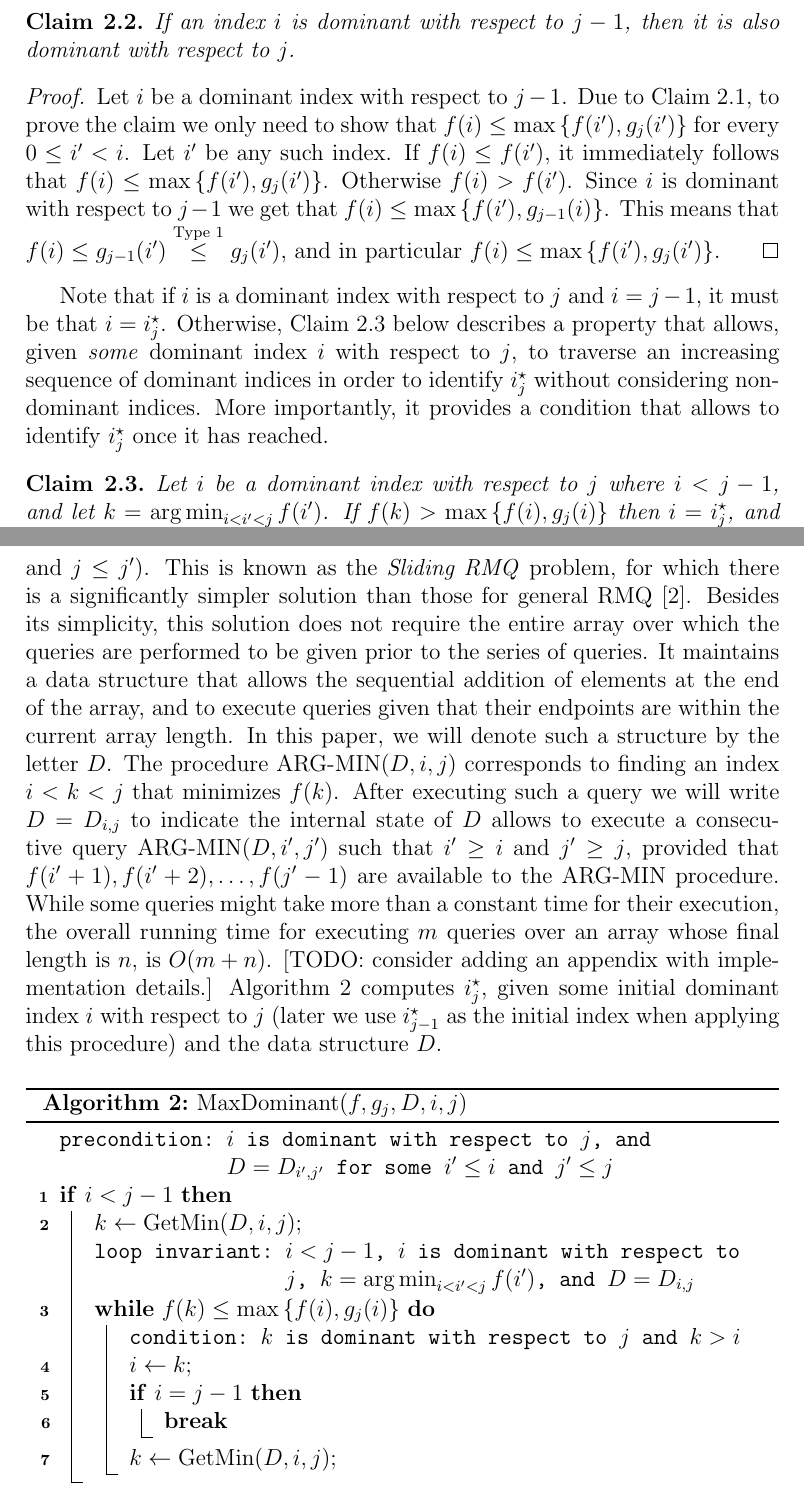
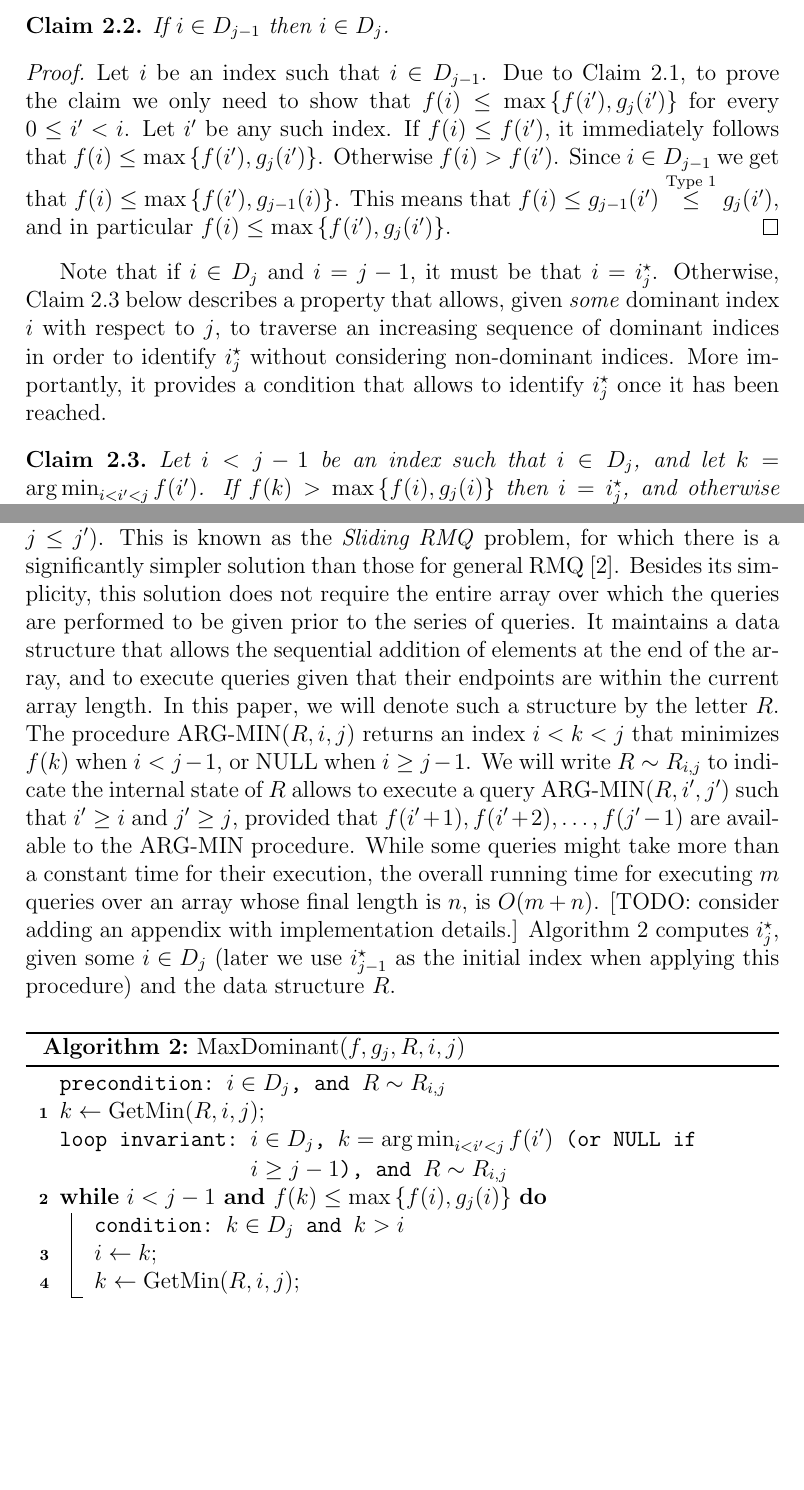
Before and after one commit to shay-zakov/graph_orientation, a LaTeX document (main.tex, which reads min_max.tex): two parts of pages 7 and 8 of 11, joined at a grey line, cut at the place of the change, the shorter picture padded with empty space. Compiled offline with pdfLaTeX.

Commit message:
Minor rephrasing of Type 1 section

```diff
--- a/main.tex
+++ b/main.tex
@@ -28,6 +28,7 @@
 \usepackage[linesnumbered,ruled,vlined,scleft]{algorithm2e}
 %\DontPrintSumicolon % Some LaTeX compilers require you to use \dontprintsemicolon instead
 \SetKw{Break}{break}
+\SetKw{And}{and}
 \SetKwComment{Precondition}{\textbf{precondition:~}}{}
 \SetKwComment{Postcondition}{\textbf{postcondition:~}}{}
 \SetKwComment{LoopInv}{\textbf{loop invariant:~}}{}
--- a/min_max.tex
+++ b/min_max.tex
@@ -42,23 +42,23 @@ We next show how can indices of the form $i^\star_j$ can be efficiently computed
 
 \begin{claim}
 	\label{clm:dominance_b}
-	If an index $i$ is dominant with respect to $j-1$, then it is also dominant with respect to $j$.
+	If $i \in D_{j-1}$ then $i \in D_j$.
 \end{claim}
 
 \begin{proof}
-	Let $i$ be a dominant index with respect to $j-1$. Due to Claim~\ref{clm:dominance_a}, to prove the claim we only need to show that $f(i) \leq \max\left\{f(i'), g_j(i')\right\}$ for every $0 \leq i' < i$.
+	Let $i$ be an index such that $i \in D_{j-1}$. Due to Claim~\ref{clm:dominance_a}, to prove the claim we only need to show that $f(i) \leq \max\left\{f(i'), g_j(i')\right\}$ for every $0 \leq i' < i$.
 	Let $i'$ be any such index.
 	If $f(i) \leq f(i')$, it immediately follows that $f(i) \leq \max\left\{f(i'), g_j(i')\right\}$.
-	Otherwise  $f(i) > f(i')$. Since $i$ is dominant with respect to $j-1$ we get that $f(i) \leq \max\left\{f(i'), g_{j-1}(i)\right\}$. This means that $f(i) \leq g_{j-1}(i') \stackrel{\text{Type 1}}{\leq} g_j(i')$, and in particular $f(i) \leq \max\left\{f(i'), g_j(i')\right\}$.
+	Otherwise  $f(i) > f(i')$. Since $i \in D_{j-1}$ we get that $f(i) \leq \max\left\{f(i'), g_{j-1}(i)\right\}$. This means that $f(i) \leq g_{j-1}(i') \stackrel{\text{Type 1}}{\leq} g_j(i')$, and in particular $f(i) \leq \max\left\{f(i'), g_j(i')\right\}$.
 \end{proof}
 
 
-Note that if $i$ is a dominant index with respect to $j$ and $i = j-1$, it must be that $i = i^\star_j$. Otherwise, Claim~\ref{clm:dominance_next} below describes a property that allows, given \emph{some} dominant index $i$ with respect to $j$, to traverse an increasing sequence of dominant indices in order to identify $i^\star_j$ without considering non-dominant indices. More importantly, it provides a condition that allows to identify $i^\star_j$ once it has reached.
+Note that if $i \in D_j$ and $i = j-1$, it must be that $i = i^\star_j$. Otherwise, Claim~\ref{clm:dominance_next} below describes a property that allows, given \emph{some} dominant index $i$ with respect to $j$, to traverse an increasing sequence of dominant indices in order to identify $i^\star_j$ without considering non-dominant indices. More importantly, it provides a condition that allows to identify $i^\star_j$ once it has been reached.
 
 \begin{claim}
 	\label{clm:dominance_next}
-	Let $i$ be a dominant index with respect to $j$ where $i < j-1$, and let $k = \argmin_{i < i' < j} f(i')$.
-	If $f(k) > \max\left\{f(i), g_j(i)\right\}$ then $i = i^\star_j$, and otherwise $k$ is dominant with respect to $j$.
+	Let $i < j-1$ be an index such that $i \in D_j$, and let $k = \argmin_{i < i' < j} f(i')$.
+	If $f(k) > \max\left\{f(i), g_j(i)\right\}$ then $i = i^\star_j$, and otherwise $k \in D_j$.
 \end{claim}
 
 \begin{proof}
@@ -68,24 +68,39 @@ Note that if $i$ is a dominant index with respect to $j$ and $i = j-1$, it must
 \end{proof}
 
-In order to utilize Claim~\ref{clm:dominance_next} for the efficient identification of $i^\star_j$, there is also a need to be able to efficiently find an index $k$ such that $k = \argmin_{i < i' < j} f(i')$. This is known as the Range Minimum Query problem [TODO: add citations], for which there are efficient implementations that allow, after linear preprocessing time, to execute each query in a constant time. In our case, as will be shown later, the function $f$ is not available in its entirety for preprocessing - values of the form $f(j)$ will be sequentially computed throughout the algorithm's run, while range minimum queries over $f$ will have to be performed prior to the full computation of $f$. Nevertheless the series of queries executed throughout the computation has the property of having monotonously increasing endpoints (that is, for every pair of endpoints $(i, j)$ and $(i', j')$ in two consecutive queries, it holds that $i \leq i'$ and $j \leq j'$). This is known as the \emph{Sliding RMQ} problem, for which there is a significantly simpler solution than those for general RMQ~\cite{lee2007simple}. Besides its simplicity, this solution does not require the entire array over which the queries are performed to be given prior to the series of queries. It maintains a data structure that allows the sequential addition of elements at the end of the array, and to execute queries given that their endpoints are within the current array length. In this paper, we will denote such a structure by the letter $D$. The procedure ARG-MIN$(D, i, j)$ corresponds to finding an index $i < k < j$ that minimizes $f(k)$. After executing such a query we will write $D = D_{i, j}$ to indicate the internal state of $D$ allows to execute a consecutive query ARG-MIN$(D, i', j')$ such that $i' \geq i$ and $j' \geq j$, provided that $f(i'+1), f(i'+2), \ldots, f(j'-1)$ are available to the ARG-MIN procedure.
+In order to utilize Claim~\ref{clm:dominance_next} for the efficient identification of $i^\star_j$, there is also a need to be able to efficiently find an index $k$ such that $k = \argmin_{i < i' < j} f(i')$. This is known as the Range Minimum Query problem [TODO: add citations], for which there are efficient implementations that allow, after linear preprocessing time, to execute each query in a constant time. In our case, as will be shown later, the function $f$ is not available in its entirety for preprocessing - values of the form $f(j)$ will be sequentially computed throughout the algorithm's run, while range minimum queries over $f$ will have to be performed prior to the full computation of $f$. Nevertheless the series of queries executed throughout the computation has the property of having monotonously increasing endpoints (that is, for every pair of endpoints $(i, j)$ and $(i', j')$ in two consecutive queries, it holds that $i \leq i'$ and $j \leq j'$). This is known as the \emph{Sliding RMQ} problem, for which there is a significantly simpler solution than those for general RMQ~\cite{lee2007simple}. Besides its simplicity, this solution does not require the entire array over which the queries are performed to be given prior to the series of queries. It maintains a data structure that allows the sequential addition of elements at the end of the array, and to execute queries given that their endpoints are within the current array length. In this paper, we will denote such a structure by the letter $R$. The procedure ARG-MIN$(R, i, j)$ returns an index $i < k < j$ that minimizes $f(k)$ when $i < j-1$, or NULL when $i \geq j-1$. We will write $R \sim R_{i, j}$ to indicate the internal state of $R$ allows to execute a query ARG-MIN$(R, i', j')$ such that $i' \geq i$ and $j' \geq j$, provided that $f(i'+1), f(i'+2), \ldots, f(j'-1)$ are available to the ARG-MIN procedure.
 While some queries might take more than a constant time for their execution, the overall running time for executing $m$ queries over an array whose final length is $n$, is $O(m+n)$.
-[TODO: consider adding an appendix with implementation details.] Algorithm~\ref{algo:maxDominant} computes $i^\star_j$, given some initial dominant index $i$ with respect to $j$ (later we use $i^\star_{j-1}$ as the initial index when applying this procedure) and the data structure $D$.
+[TODO: consider adding an appendix with implementation details.] Algorithm~\ref{algo:maxDominant} computes $i^\star_j$, given some $i \in D_j$ (later we use $i^\star_{j-1}$ as the initial index when applying this procedure) and the data structure $R$.
+
+%\begin{algorithm}
+%	\Precondition{$i$ is dominant with respect to $j$, and $D ~ D_{i, j}$ for some $i' \leq i$ and $j' \leq j$}
+%	\If{$i < j-1$}{
+%		$k \gets \text{GetMin}(D, i, j)$\;
+%		\LoopInv{$i < j-1$, $i$ is dominant with respect to $j$, $k = \argmin_{i < i' < j} f(i')$, and $D = D_{i, j}$ }
+%		\While{$f(k) \leq \max\left\{f(i), g_j(i)\right\}$}{
+%			\Condition{$k$ is dominant with respect to $j$ and $k > i$}
+%			$i \gets k$\;
+%			\If{$i = j-1$}{\Break}
+%			$k \gets \text{GetMin}(D, i, j)$\;
+%		}
+%	}
+%	\Postcondition{$i = i^\star_j$}
+%	\Return{$i$}\;
+%	\caption{MaxDominant$(f, g_j, D, i, j)$}
+%	\label{algo:maxDominant}
+%\end{algorithm}
 
 \begin{algorithm}
-	\Precondition{$i$ is dominant with respect to $j$, and $D = D_{i', j'}$ for some $i' \leq i$ and $j' \leq j$}
-	\If{$i < j-1$}{
-		$k \gets \text{GetMin}(D, i, j)$\;
-		\LoopInv{$i < j-1$, $i$ is dominant with respect to $j$, $k = \argmin_{i < i' < j} f(i')$, and $D = D_{i, j}$ }
-		\While{$f(k) \leq \max\left\{f(i), g_j(i)\right\}$}{
-			\Condition{$k$ is dominant with respect to $j$ and $k > i$}
-			$i \gets k$\;
-			\If{$i = j-1$}{\Break}
-			$k \gets \text{GetMin}(D, i, j)$\;
-		}
+	\Precondition{$i \in D_j$, and $R \sim R_{i, j}$}
+	$k \gets \text{GetMin}(R, i, j)$\;
+	\LoopInv{$i \in D_j$, $k = \argmin_{i < i' < j} f(i')$ (or NULL if $i \geq j-1$), and $R \sim R_{i, j}$ }
+	\While{$i < j-1$ \And $f(k) \leq \max\left\{f(i), g_j(i)\right\}$}{
+		\Condition{$k \in D_j$ and $k > i$}
+		$i \gets k$\;
+		$k \gets \text{GetMin}(R, i, j)$\;
 	}
-	\Postcondition{$i = i^\star_j$}
+	\Postcondition{$i = i^\star_j$, and $R \sim R_{i^\star_j, j}$}
 	\Return{$i$}\;
-	\caption{MaxDominant$(f, g_j, D, i, j)$}
+	\caption{MaxDominant$(f, g_j, R, i, j)$}
 	\label{algo:maxDominant}
 \end{algorithm}
 
```
Also changed, not shown: min_max.tex (10 more changed lines).
